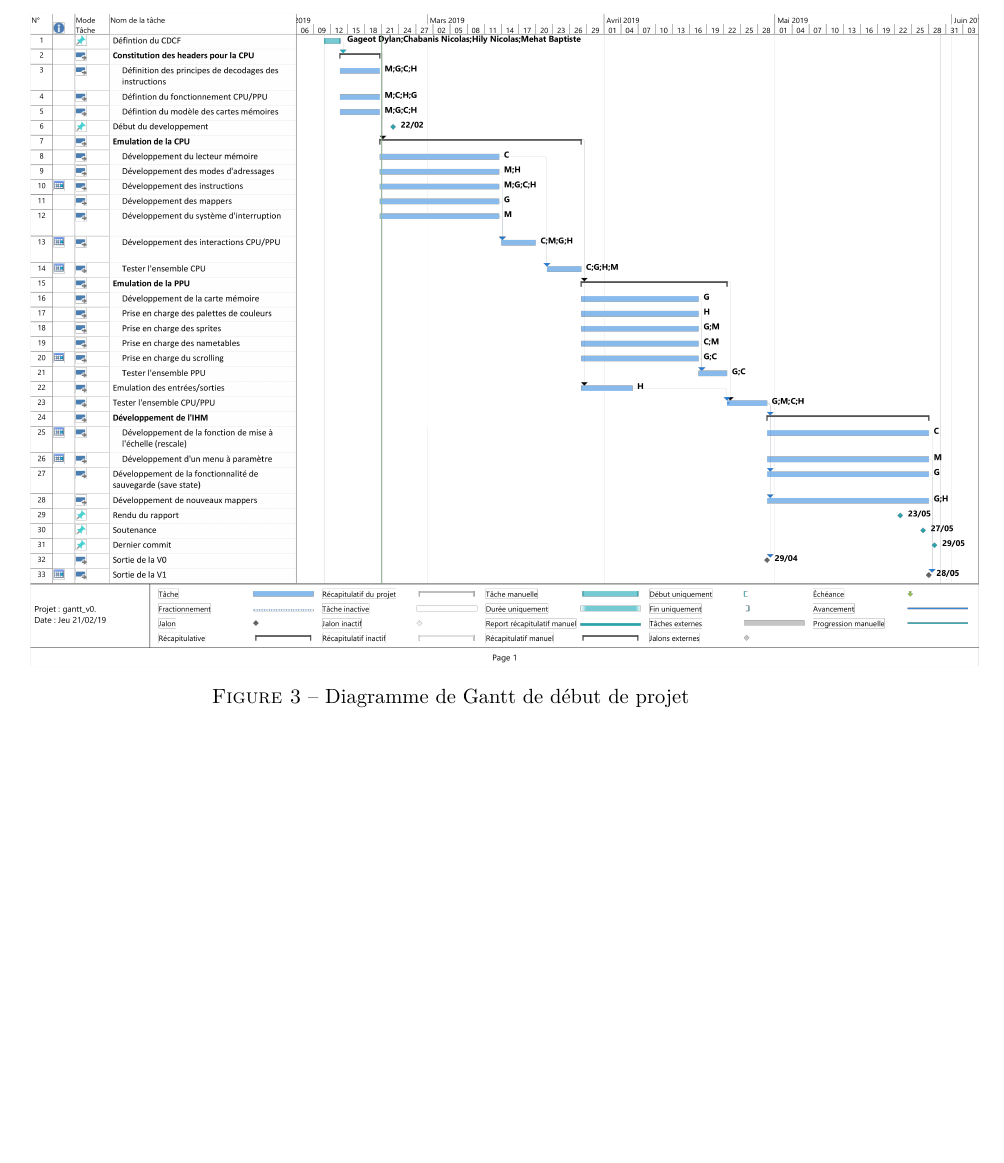
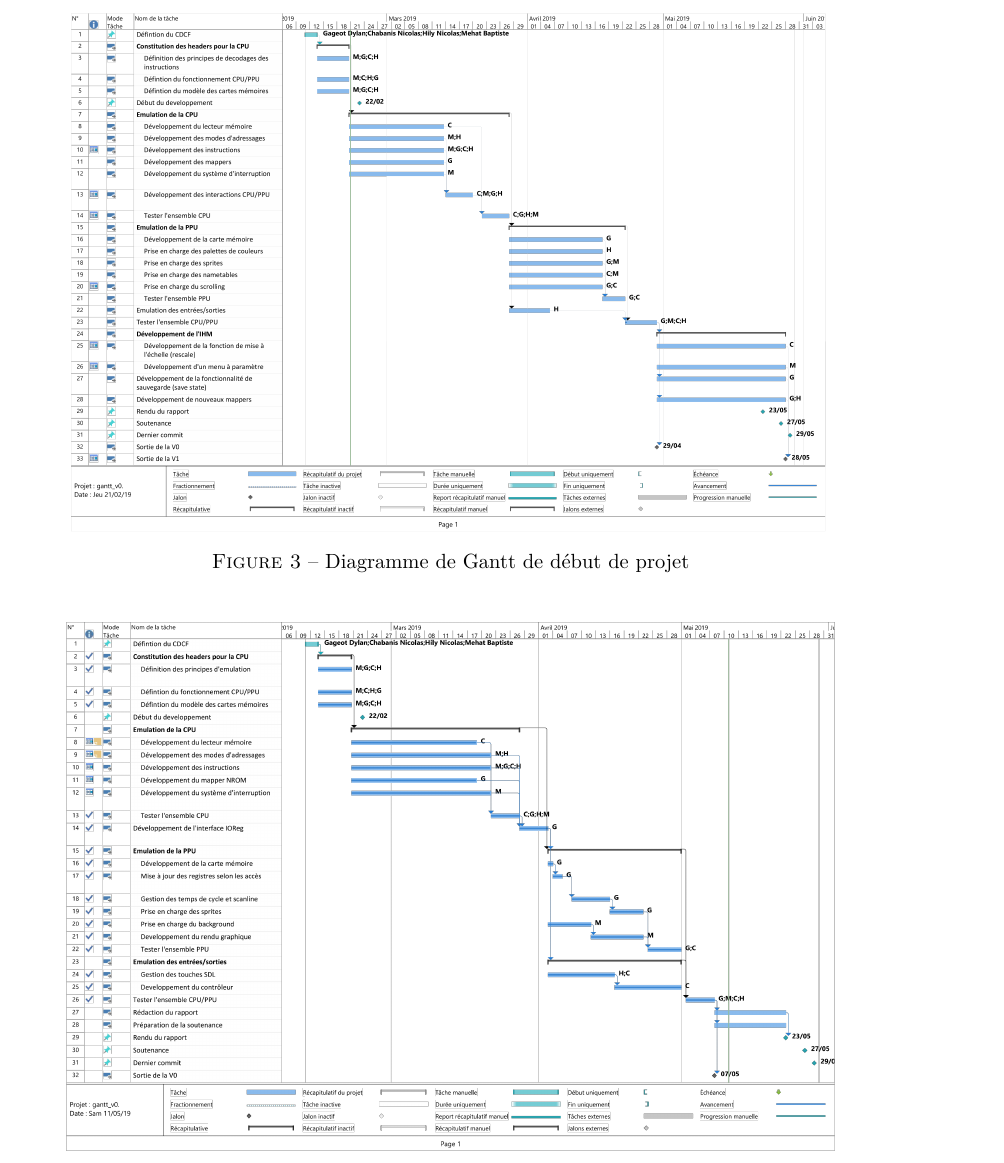
Before and after one commit to dylangageot/mechgah, a LaTeX document (gestion-de-projet/rapport/rapport.tex, which reads gestion-de-projet/rapport/contenu/annexe.tex): part of page 7 of 10 before the commit and part of page 7 of 9 after it, cut so that both start at the same text, the shorter picture padded with empty space. Compiled offline with pdfLaTeX.

Commit message:
Adaptation des images Gantt dans le rapport

```diff
--- a/gestion-de-projet/rapport/contenu/annexe.tex
+++ b/gestion-de-projet/rapport/contenu/annexe.tex
@@ -1,13 +1,13 @@
 \begin{figure}[H]
   \centering
-   \includegraphics[scale=0.45]{GanttV1.png}
+   \includegraphics[width=0.90\linewidth]{GanttV1.png}
    \caption{Diagramme de Gantt de début de projet}
    \label{fig:gantt_debut}
 \end{figure}
 
 \begin{figure}[H]
   \centering
-   \includegraphics[scale=0.45]{GantV2.png}
+   \includegraphics[width=0.90\linewidth]{GantV2.png}
    \caption{Diagramme de Gantt de fin de projet}
    \label{fig:gantt_fin}
 \end{figure}
```
